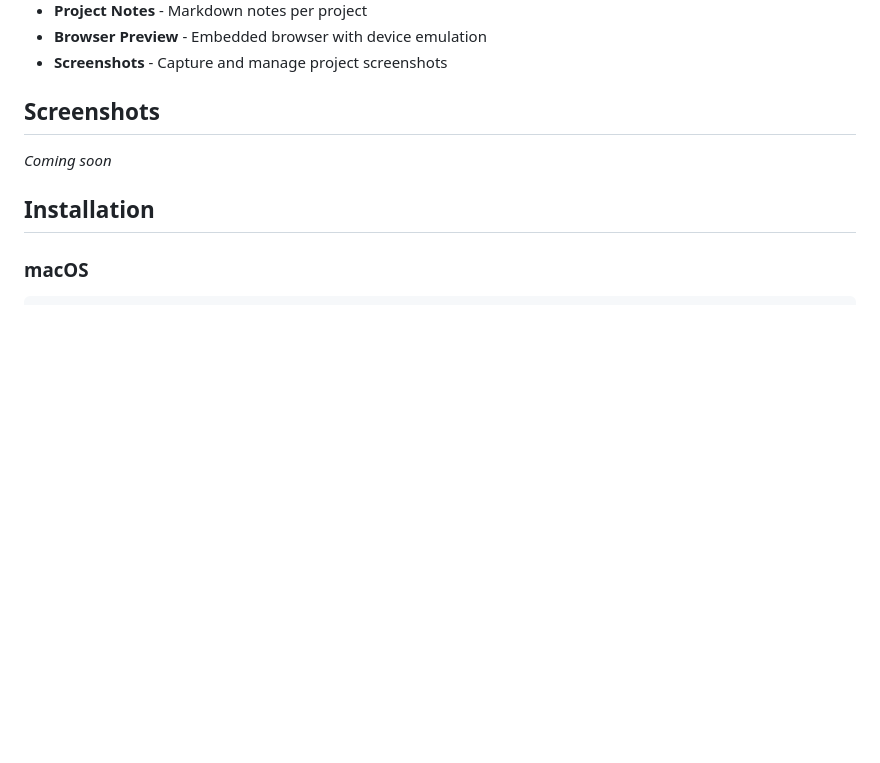
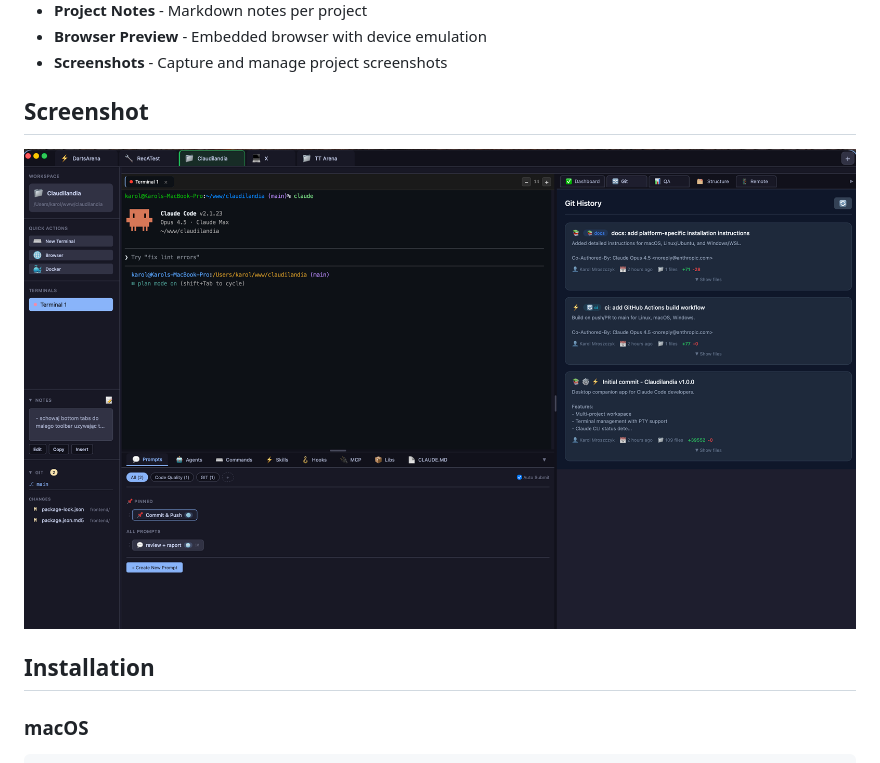
Before and after one commit to kmxsoftware/claudilandia, a Markdown page: README.md, the part around the change. Rendered like a GitHub page; pictures changed too: assets/screenshot.png (added); blank space fills up the shorter version.

Commit message:
docs: add screenshot to README
Co-Authored-By: Claude Opus 4.5 <noreply@anthropic.com>

```diff
--- a/README.md
+++ b/README.md
@@ -18,9 +18,9 @@ Built with [Wails](https://wails.io/) (Go + JavaScript).
 - **Browser Preview** - Embedded browser with device emulation
 - **Screenshots** - Capture and manage project screenshots
 
-## Screenshots
+## Screenshot
 
-*Coming soon*
+![Claudilandia Screenshot](assets/screenshot.png)
 
 ## Installation
 
```
